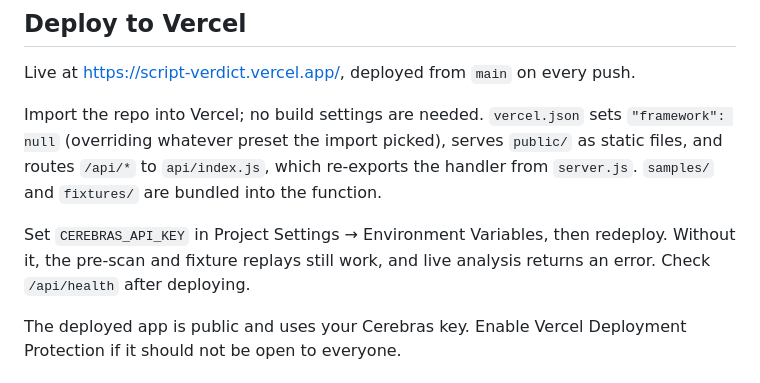
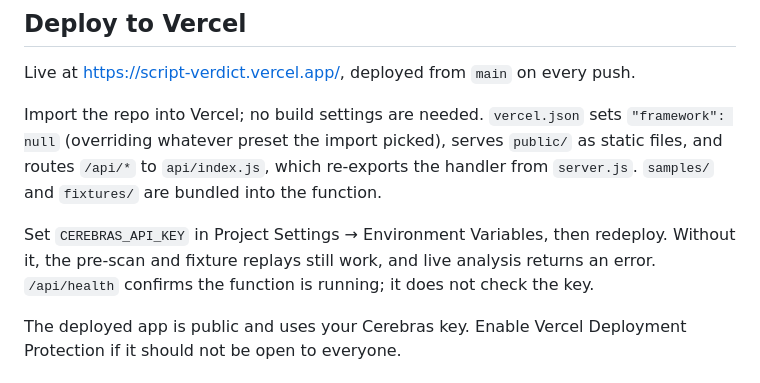
Before and after one commit to kravchuk-ivan/script-verdict, a Markdown page: README.md, the part around the change. Rendered like a GitHub page.

Commit message:
Clarify what /api/health checks

```diff
--- a/README.md
+++ b/README.md
@@ -24,7 +24,7 @@ Live at https://script-verdict.vercel.app/, deployed from `main` on every push.
 
 Import the repo into Vercel; no build settings are needed. `vercel.json` sets `"framework": null` (overriding whatever preset the import picked), serves `public/` as static files, and routes `/api/*` to `api/index.js`, which re-exports the handler from `server.js`. `samples/` and `fixtures/` are bundled into the function.
 
-Set `CEREBRAS_API_KEY` in Project Settings → Environment Variables, then redeploy. Without it, the pre-scan and fixture replays still work, and live analysis returns an error. Check `/api/health` after deploying.
+Set `CEREBRAS_API_KEY` in Project Settings → Environment Variables, then redeploy. Without it, the pre-scan and fixture replays still work, and live analysis returns an error. `/api/health` confirms the function is running; it does not check the key.
 
 The deployed app is public and uses your Cerebras key. Enable Vercel Deployment Protection if it should not be open to everyone.
 
```
